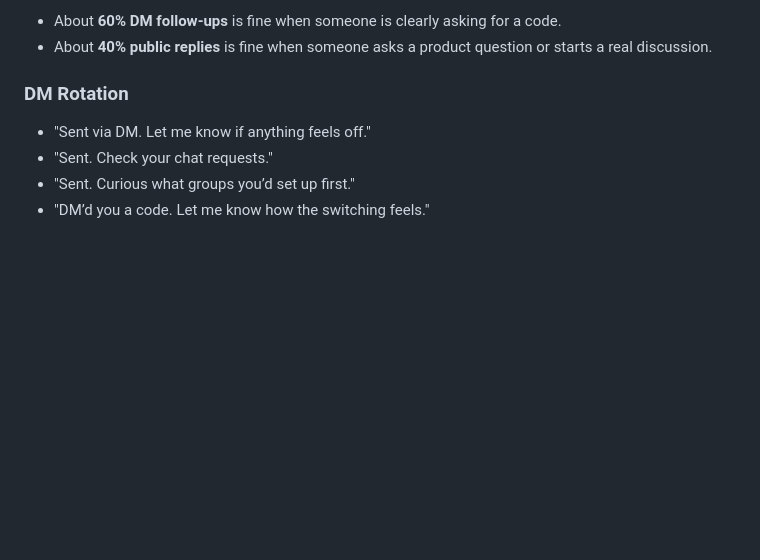
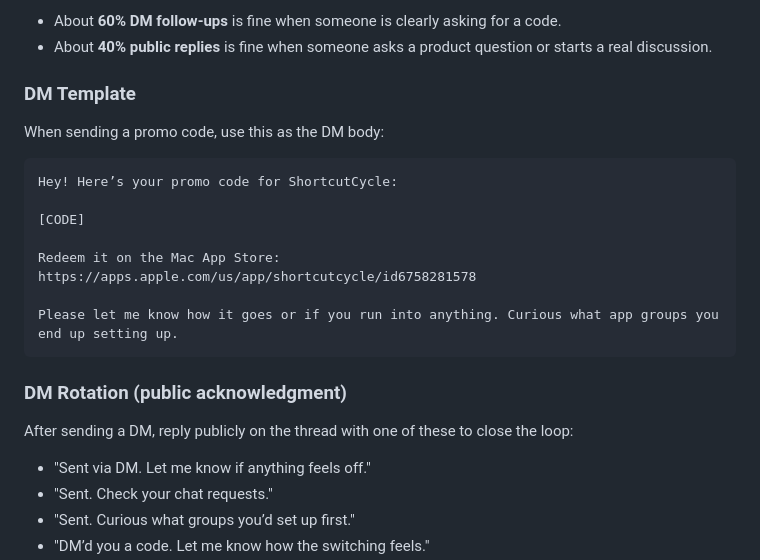
Before and after one commit to xcv58/ShortcutCycle, a Markdown page: marketing/reddit/launch-plan.md, the part around the change. Rendered like a GitHub page; blank space fills up the shorter version.

Commit message:
Add DM template for promo code sendout
Adds a reusable DM body with [CODE] placeholder and App Store link,
and clarifies the existing rotation list as public thread acknowledgments.

Co-Authored-By: Claude Sonnet 4.6 <noreply@anthropic.com>

````diff
--- a/marketing/reddit/launch-plan.md
+++ b/marketing/reddit/launch-plan.md
@@ -83,7 +83,24 @@ Treat pacing as a **safety heuristic**, not a Reddit rule:
 - About **60% DM follow-ups** is fine when someone is clearly asking for a code.
 - About **40% public replies** is fine when someone asks a product question or starts a real discussion.
 
-### DM Rotation
+### DM Template
+
+When sending a promo code, use this as the DM body:
+
+```
+Hey! Here’s your promo code for ShortcutCycle:
+
+[CODE]
+
+Redeem it on the Mac App Store:
+https://apps.apple.com/us/app/shortcutcycle/id6758281578
+
+Please let me know how it goes or if you run into anything. Curious what app groups you end up setting up.
+```
+
+### DM Rotation (public acknowledgment)
+
+After sending a DM, reply publicly on the thread with one of these to close the loop:
 
 - "Sent via DM. Let me know if anything feels off."
 - "Sent. Check your chat requests."
````
